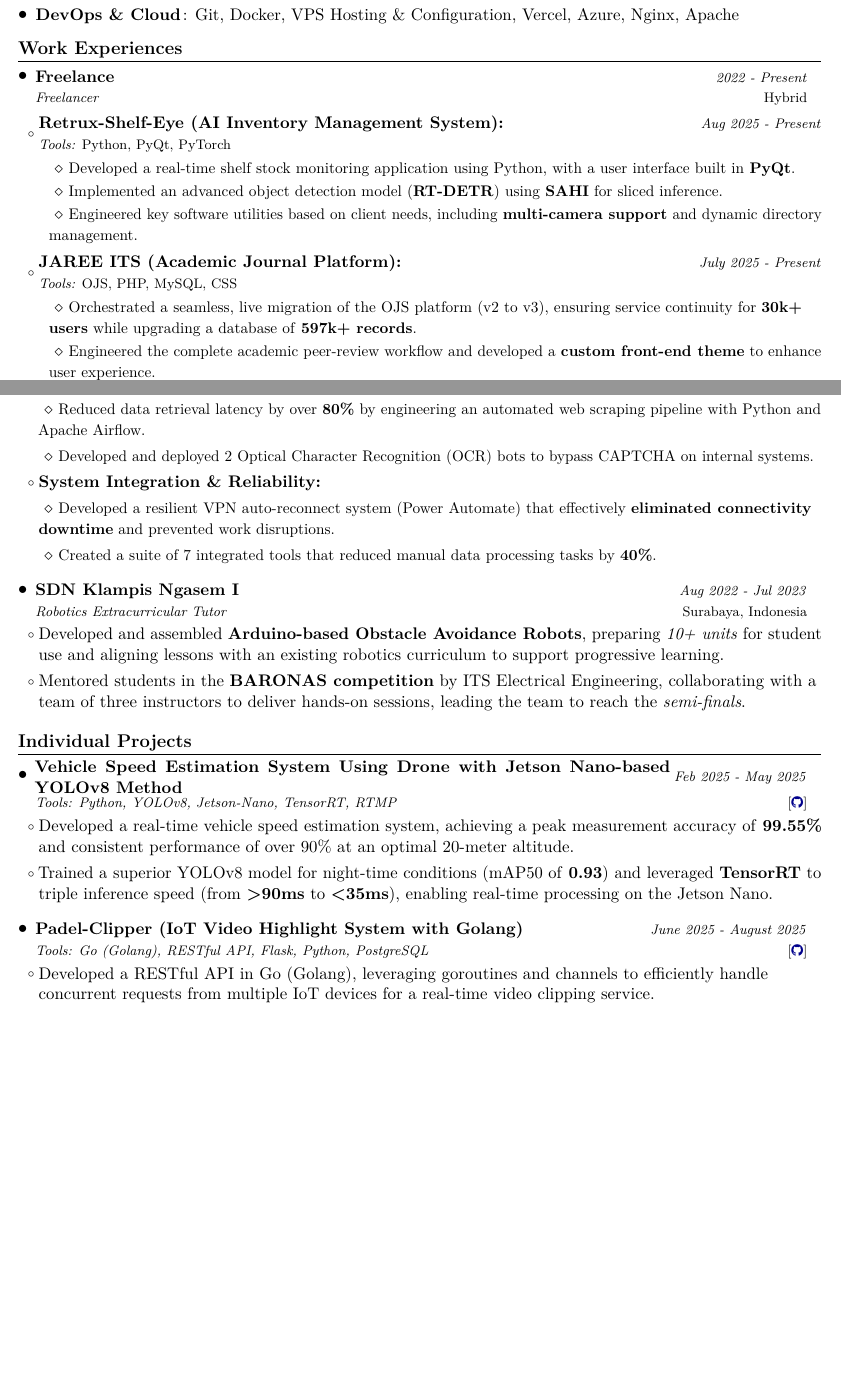
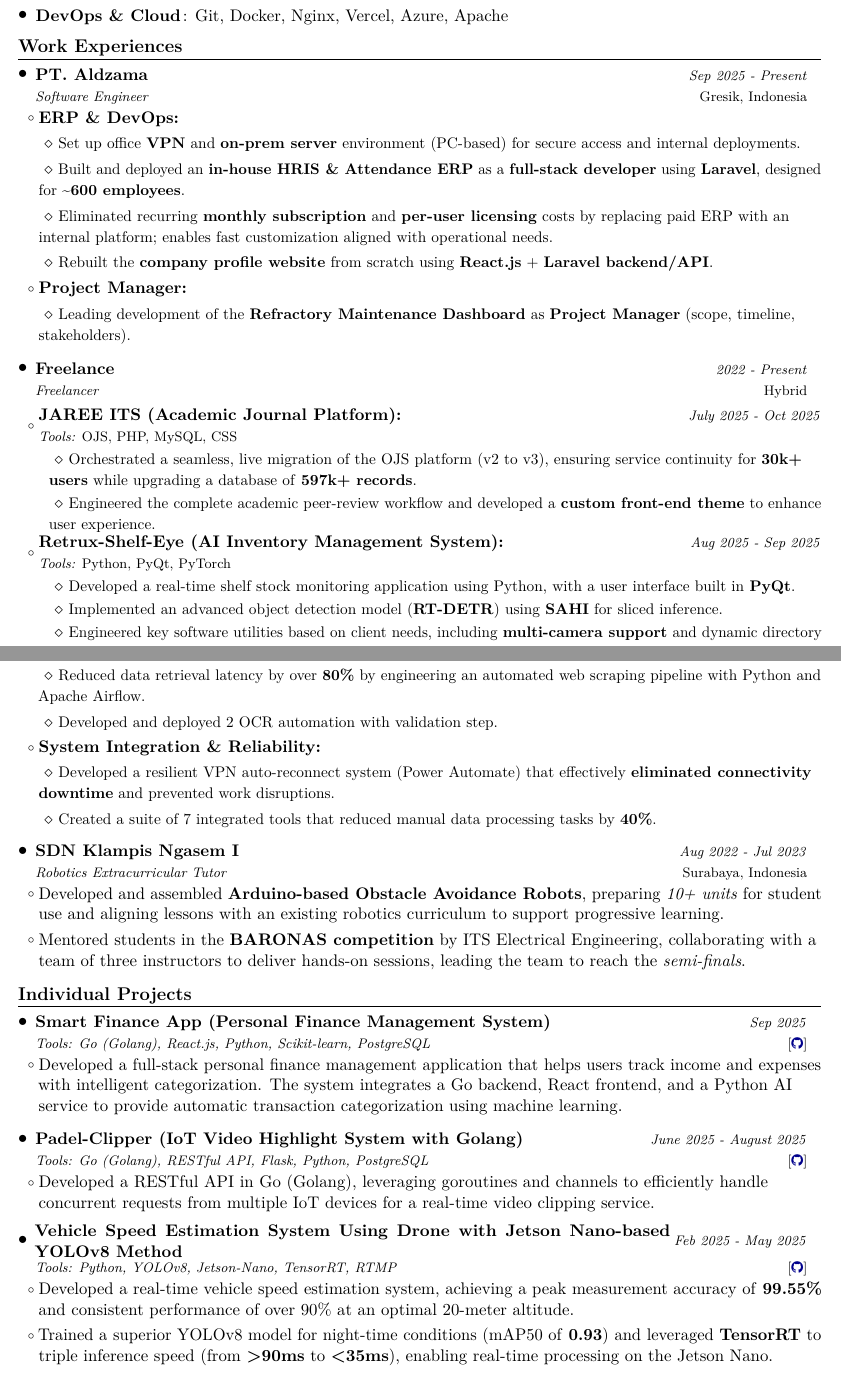
Before and after one commit to still-breath/cv_syahrul, a LaTeX document (main.tex): two parts of pages 1 and 2 of 2 before the commit and two parts of pages 1 and 2 of 3 after it, joined at a grey line, cut so that both start at the same text, the shorter picture padded with empty space. Compiled offline with pdfLaTeX.

Commit message:
chore: update experience

```diff
--- a/main.tex
+++ b/main.tex
@@ -215,5 +215,5 @@
     \resumeSubItem{AI \& IoT Systems}{: PyTorch, TensorRT, YOLO, LSTM, NLP Jetson Nano, ESP32, Arduino, C++, PyQt, RTMP/RTSP Streaming}
-    \resumeSubItem{DevOps \& Cloud}{: Git, Docker, VPS Hosting \& Configuration, Vercel, Azure, Nginx, Apache}
+    \resumeSubItem{DevOps \& Cloud}{: Git, Docker, Nginx, Vercel, Azure, Apache}
 \resumeHeadingSkillEnd
 \vspace{-2mm}
 
@@ -221,13 +221,37 @@
 \vspace{-0.4mm}
 \resumeSubHeadingListStart
 \resumeSubheading
+    {PT. Aldzama}{Gresik, Indonesia}
+    {Software Engineer}{Sep 2025 - Present}
+    \resumeItemListStart
+        \resumeItemMain{\textbf{ERP \& DevOps:}}
+        \resumeItemSub{Set up office \textbf{VPN} and \textbf{on-prem server} environment (PC-based) for secure access and internal deployments.}
+        \resumeItemSub{Built and deployed an \textbf{in-house HRIS \& Attendance ERP} as a \textbf{full-stack developer} using \textbf{Laravel}, designed for \textbf{\textasciitilde 600 employees}.}
+        \resumeItemSub{Eliminated recurring \textbf{monthly subscription} and \textbf{per-user licensing} costs by replacing paid ERP with an internal platform; enables fast customization aligned with operational needs.}
+        \resumeItemSub{Rebuilt the \textbf{company profile website} from scratch using \textbf{React.js} + \textbf{Laravel backend/API}.}
+        \resumeItemMain{\textbf{Project Manager:}}
+        \resumeItemSub{Leading development of the \textbf{Refractory Maintenance Dashboard} as \textbf{Project Manager} (scope, timeline, stakeholders).}
+    \resumeItemListEnd
+
+\resumeSubheading
     {Freelance}{Hybrid}
     {Freelancer}{2022 - Present}
     \resumeItemListStart
 
     \item
     \begin{tabular*}{\linewidth}{@{}l@{\extracolsep{\fill}}r@{}}
-        \textbf{Retrux-Shelf-Eye (AI Inventory Management System):} & {\footnotesize\textit{Aug 2025 - Present}} \\
+        \textbf{JAREE ITS (Academic Journal Platform):} & {\footnotesize\textit{July 2025 - Oct 2025}} \\
+        {\footnotesize\textit{Tools:} OJS, PHP, MySQL, CSS} &% {\footnotesize\href{https://github.com/still-breath/container-optimizer}{\textcolor{darkblue}{GitHub}}}
+    \end{tabular*}
+    \vspace{-0.8em}
+    \resumeItemListStart
+    \resumeItemSub{Orchestrated a seamless, live migration of the OJS platform (v2 to v3), ensuring service continuity for \textbf{30k+ users} while upgrading a database of \textbf{597k+ records}.}
+    \resumeItemSub{Engineered the complete academic peer-review workflow and developed a \textbf{custom front-end theme} to enhance user experience.}
+    \resumeItemListEnd
+
+    \item
+    \begin{tabular*}{\linewidth}{@{}l@{\extracolsep{\fill}}r@{}}
+    \textbf{Retrux-Shelf-Eye (AI Inventory Management System):} & {\footnotesize\textit{Aug 2025 - Sep 2025}} \\
     {\footnotesize\textit{Tools:} Python, PyQt, PyTorch} & %{\footnotesize\href{https://github.com/still-breath/retrux-shelf-eye}{\textcolor{darkblue}{GitHub}}}
     \end{tabular*}
     \vspace{-0.8em}
@@ -240,11 +264,3 @@
 
     \item
         \begin{tabular*}{\linewidth}{@{}l@{\extracolsep{\fill}}r@{}}
-        \textbf{JAREE ITS (Academic Journal Platform):} & {\footnotesize\textit{July 2025 - Present}} \\
-        {\footnotesize\textit{Tools:} OJS, PHP, MySQL, CSS} &% {\footnotesize\href{https://github.com/still-breath/container-optimizer}{\textcolor{darkblue}{GitHub}}}
-        \end{tabular*}
-        \vspace{-0.8em}
-        \resumeItemListStart
-            \resumeItemSub{Orchestrated a seamless, live migration of the OJS platform (v2 to v3), ensuring service continuity for \textbf{30k+ users} while upgrading a database of \textbf{597k+ records}.}
-            \resumeItemSub{Engineered the complete academic peer-review workflow and developed a \textbf{custom front-end theme} to enhance user experience.}
-        \resumeItemListEnd
@@ -296,7 +309,7 @@
     \resumeItemListStart
         \resumeItemMain{\textbf{Automation \& Data Pipeline Development:}}
         \resumeItemSub{Reduced data retrieval latency by over \textbf{80\%} by engineering an automated web scraping pipeline with Python and Apache Airflow.}
-        \resumeItemSub{Developed and deployed 2 Optical Character Recognition (OCR) bots to bypass CAPTCHA on internal systems.}
+        \resumeItemSub{Developed and deployed 2 OCR automation with validation step.}
 
         \resumeItemMain{\textbf{System Integration \& Reliability:}}
         \resumeItemSub{Developed a resilient VPN auto-reconnect system (Power Automate) that effectively \textbf{eliminated connectivity downtime} and prevented work disruptions.}
@@ -318,14 +331,13 @@
 \resumeSubHeadingListStart
 
 \resumeProject
-    {\parbox{0.8\linewidth}{Vehicle Speed Estimation System Using Drone with Jetson Nano-based YOLOv8 Method}}
-    {Tools: Python, YOLOv8, Jetson-Nano, TensorRT, RTMP}
-    {Feb 2025 - May 2025}
-    {{}[\href{https://github.com/still-breath/speed-detection_drone_jetson-nano}
+    {Smart Finance App (Personal Finance Management System)}
+    {Tools: Go (Golang), React.js, Python, Scikit-learn, PostgreSQL}
+    {Sep 2025}
+    {{}[\href{https://github.com/still-breath/finance-app-go}
     {\textcolor{darkblue}{\faGithub}}]}
 \resumeItemListStart
-    \resumeItemMain{Developed a real-time vehicle speed estimation system, achieving a peak measurement accuracy of \textbf{99.55\%} and consistent performance of over 90\% at an optimal 20-meter altitude.}
-    \resumeItemMain{Trained a superior YOLOv8 model for night-time conditions (mAP50 of \textbf{0.93}) and leveraged \textbf{TensorRT} to triple inference speed (from \textbf{>90ms} to \textbf{<35ms}), enabling real-time processing on the Jetson Nano.}
+    \resumeItemMain{Developed a full-stack personal finance management application that helps users track income and expenses with intelligent categorization. The system integrates a Go backend, React frontend, and a Python AI service to provide automatic transaction categorization using machine learning.}
 \resumeItemListEnd
 
 \resumeProject
@@ -336,6 +348,17 @@
     {\textcolor{darkblue}{\faGithub}}]}
 \resumeItemListStart
     \resumeItemMain{Developed a RESTful API in Go (Golang), leveraging goroutines and channels to efficiently handle concurrent requests from multiple IoT devices for a real-time video clipping service.}
+\resumeItemListEnd
+
+\resumeProject
+    {\parbox{0.8\linewidth}{Vehicle Speed Estimation System Using Drone with Jetson Nano-based YOLOv8 Method}}
+    {Tools: Python, YOLOv8, Jetson-Nano, TensorRT, RTMP}
+    {Feb 2025 - May 2025}
+    {{}[\href{https://github.com/still-breath/speed-detection_drone_jetson-nano}
+    {\textcolor{darkblue}{\faGithub}}]}
+\resumeItemListStart
+    \resumeItemMain{Developed a real-time vehicle speed estimation system, achieving a peak measurement accuracy of \textbf{99.55\%} and consistent performance of over 90\% at an optimal 20-meter altitude.}
+    \resumeItemMain{Trained a superior YOLOv8 model for night-time conditions (mAP50 of \textbf{0.93}) and leveraged \textbf{TensorRT} to triple inference speed (from \textbf{>90ms} to \textbf{<35ms}), enabling real-time processing on the Jetson Nano.}
 \resumeItemListEnd
 
 \resumeProject
```
Also changed, not shown: CV_Syahrul Fathoni Ahmad.pdf (added), main.tex (35 more changed lines), 7 other files. Lines whose indentation alone changed are shown as unchanged.
